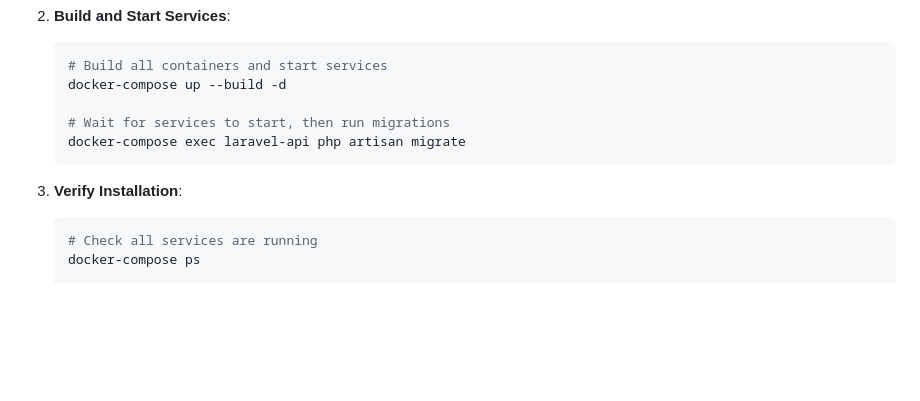
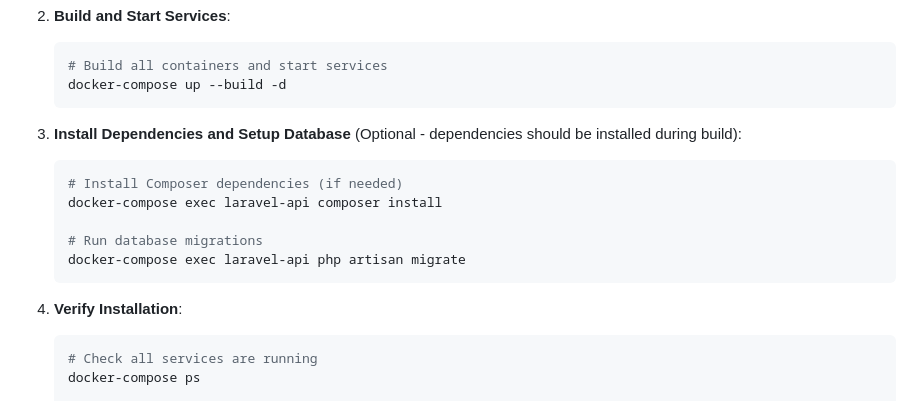
Before and after one commit to emuroiwa/binlookup, a Markdown page: README.md, the part around the change. GitHub-like rendering; blank space fills up the shorter version.

Commit message:
documentation update

````diff
--- a/README.md
+++ b/README.md
@@ -120,12 +120,19 @@ binlookup/
    ```bash
    # Build all containers and start services
    docker-compose up --build -d
+   ```
 
-   # Wait for services to start, then run migrations
+3. **Install Dependencies and Setup Database** (Optional - dependencies should be installed during build):
+
+   ```bash
+   # Install Composer dependencies (if needed)
+   docker-compose exec laravel-api composer install
+
+   # Run database migrations
    docker-compose exec laravel-api php artisan migrate
    ```
 
-3. **Verify Installation**:
+4. **Verify Installation**:
 
    ```bash
    # Check all services are running
````
